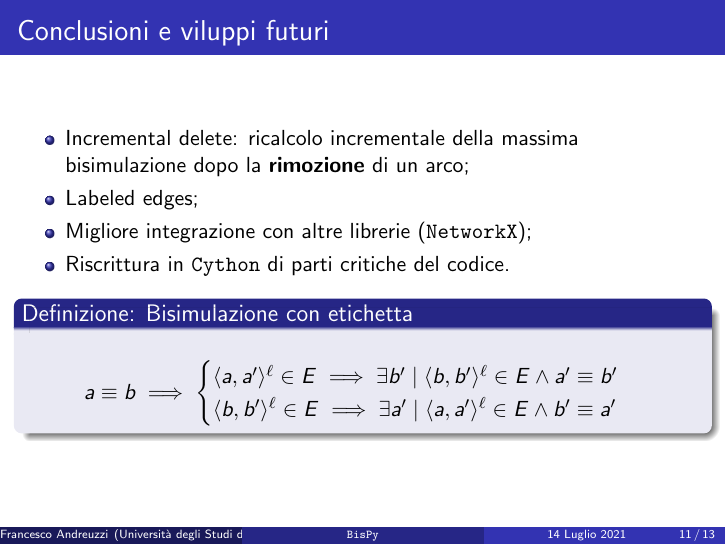
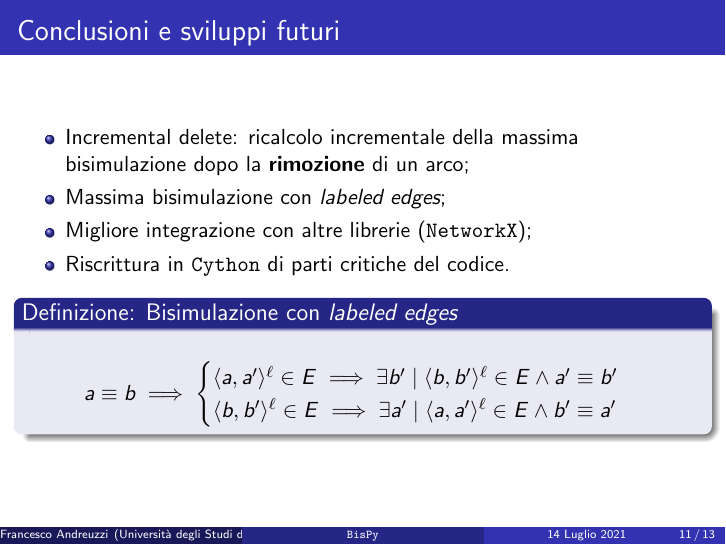
Before and after one commit to fandreuz/bsc-thesis, LaTeX slides (slides/slides.tex): page 11 of 13. Compiled offline with pdfLaTeX.

Commit message:
migliorata slide conclusione

```diff
--- a/slides/slides.tex
+++ b/slides/slides.tex
@@ -383,15 +383,15 @@
     \ref*{named5}
 \end{frame}
 
-\begin{frame}\frametitle{Conclusioni e viluppi futuri}
+\begin{frame}\frametitle{Conclusioni e sviluppi futuri}
     \begin{itemize}
         \item Incremental delete: ricalcolo incrementale della massima bisimulazione dopo la \textbf{rimozione} di un arco;
-        \item Labeled edges;
+        \item Massima bisimulazione con \emph{labeled edges};
         \item Migliore integrazione con altre librerie (\texttt{NetworkX});
         \item Riscrittura in \texttt{Cython} di parti critiche del codice.
     \end{itemize}
 
-    \begin{block}{Definizione: Bisimulazione con etichetta}
+    \begin{block}{Definizione: Bisimulazione con \emph{labeled edges}}
         \begin{gather*}
             a \equiv b \implies
             \begin{cases}
```
